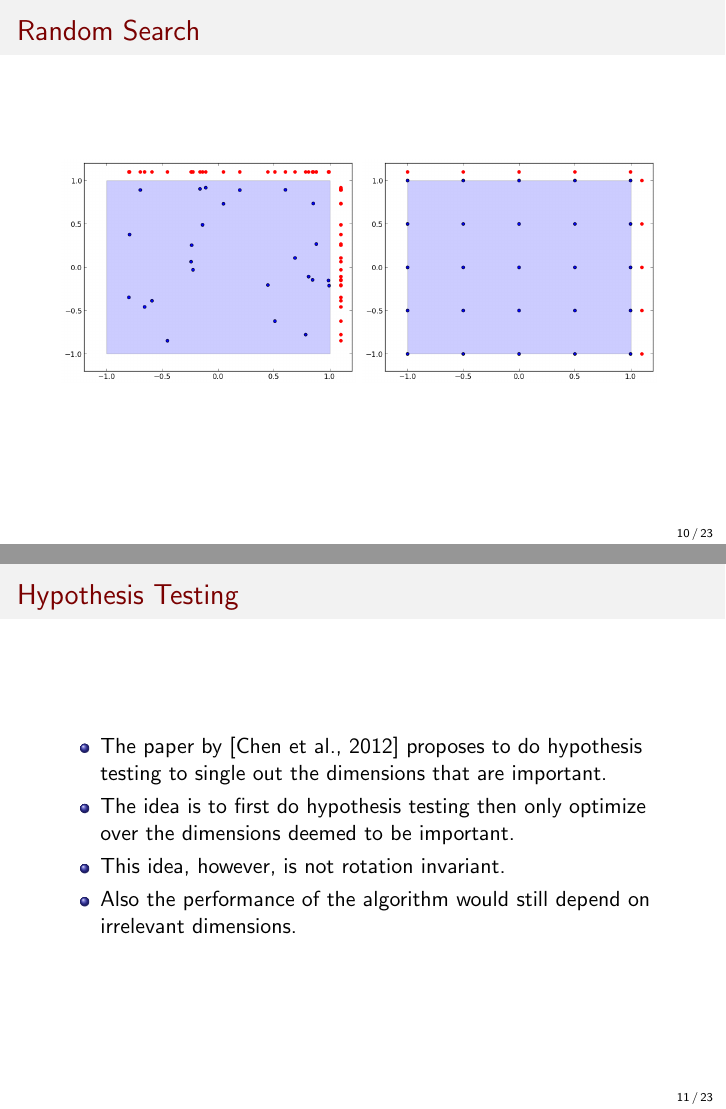
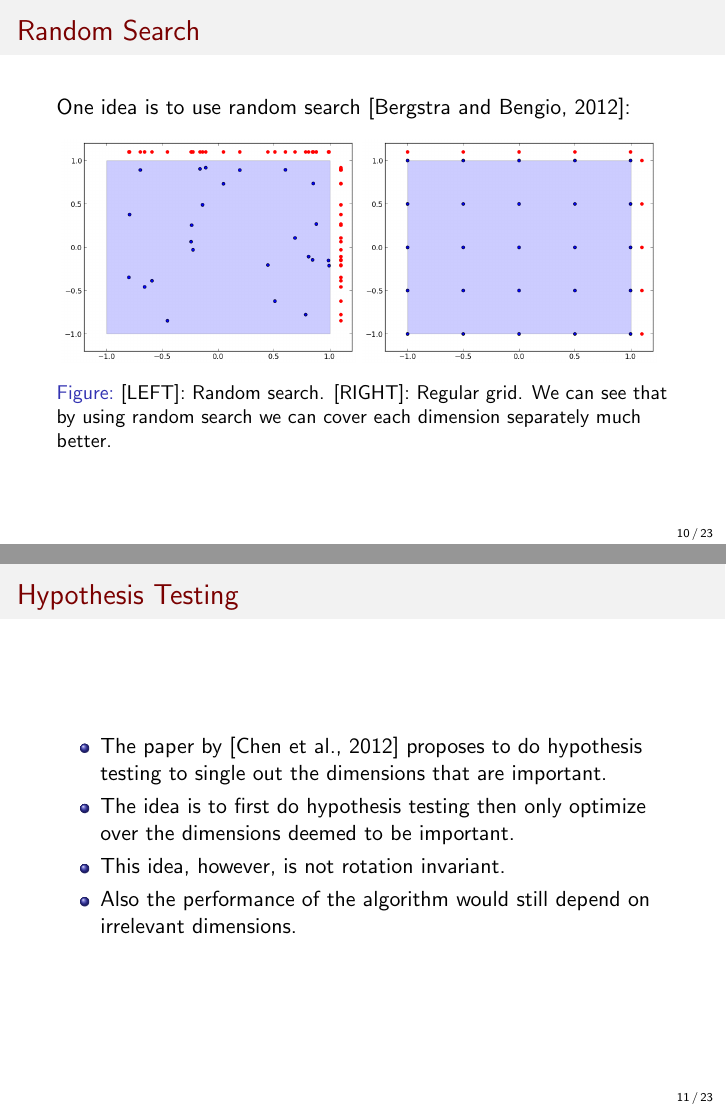
Before and after one commit to ziyuw/ijcai, LaTeX slides (Presentation/rembo.tex): pages 10 and 11 of 23, joined at a grey line. Compiled offline with pdfLaTeX.

Commit message:
added random search and changed the talk a bit.

```diff
--- a/Presentation/rembo.tex
+++ b/Presentation/rembo.tex
@@ -151,10 +151,13 @@ David Matheson, Nando de Freitas}
 
   \begin{frame}
    \frametitle{Random Search}
+   One idea is to use random search~\cite{Bergstra:2012}:
    \begin{figure}[t]
      \includegraphics[width = 0.48\columnwidth]{./figs/rand}
      \includegraphics[width = 0.48\columnwidth]{./figs/grid}
      \label{fig:ESSL_BLR}
+     \caption{[LEFT]: Random search. [RIGHT]: Regular grid. We can see that
+     by using random search we can cover each dimension separately much better.}
     \end{figure}
   \end{frame}
 
```
